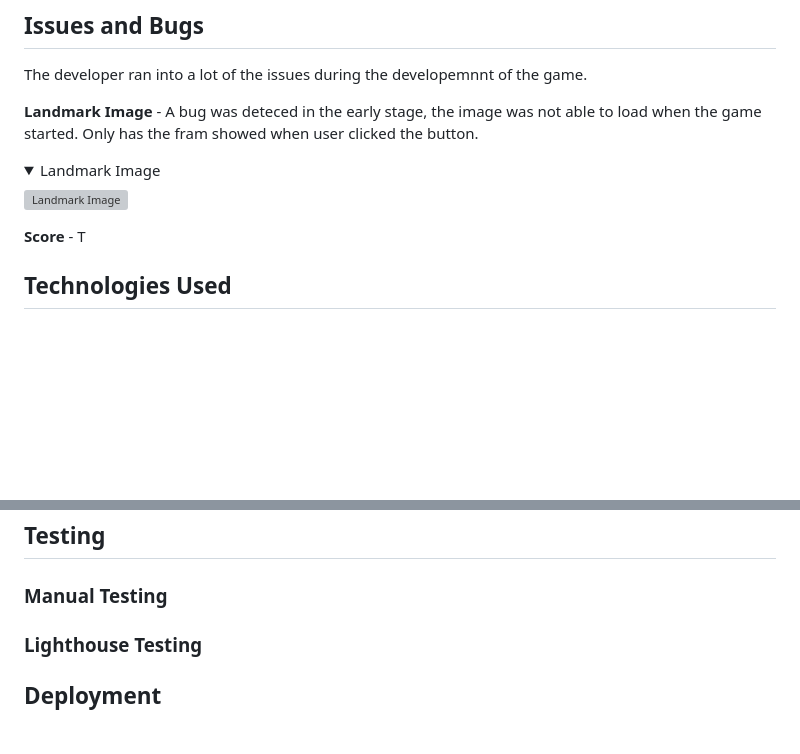
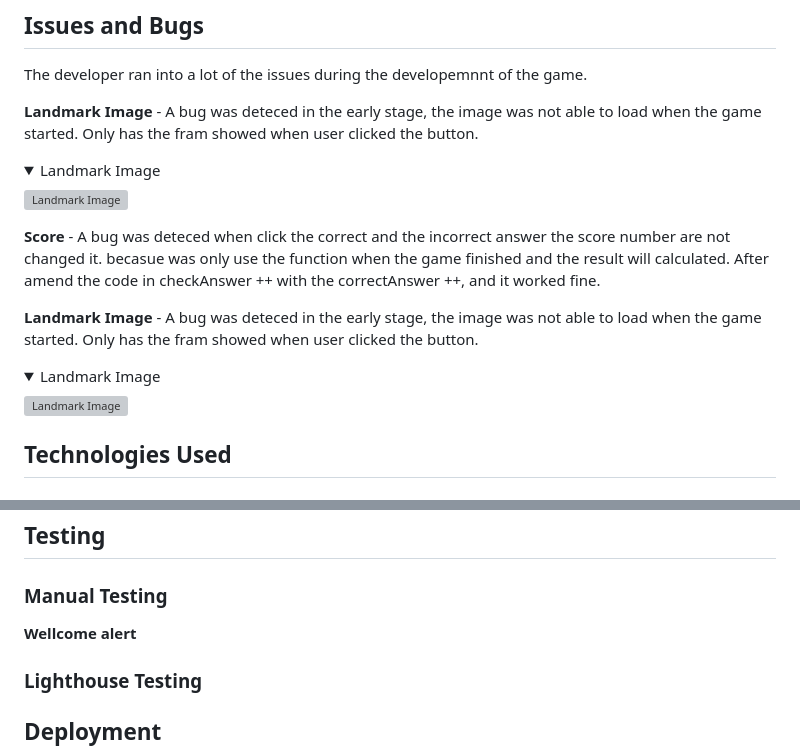
Before and after one commit to Hsiaohan-89/landmark-quiz, a Markdown page: README.md, 2 parts joined by grey strips. Drawn GitHub-style; folded sections open; blank space fills up the shorter version; grey boxes are pictures that could not be loaded.

Commit message:
docs: update bugs issue description

```diff
--- a/README.md
+++ b/README.md
@@ -84,7 +84,16 @@ The developer ran into a lot of the issues during the developemnnt of the game.
 
 </details>
 
-**Score** - T
+**Score** - A bug was deteced when click the correct and the incorrect answer the score number are not changed it. becasue was only use the function when the game finished and the result will calculated. After amend the code in checkAnswer ++ with the correctAnswer ++, and it worked fine.
+
+**Landmark Image** - A bug was deteced in the early stage, the image was not able to load when the game started. Only has the fram showed when user clicked the button.
+
+<details>
+<summary>Landmark Image</summary>
+
+![Landmark Image](assets/READMEfiles/imagebug.png)
+
+</details>
 
 ## Technologies Used
 
@@ -114,6 +123,8 @@ The developer ran into a lot of the issues during the developemnnt of the game.
 ## Testing
 
 ### Manual Testing
+
+**Wellcome alert**
 
 ### Lighthouse Testing
 
```
